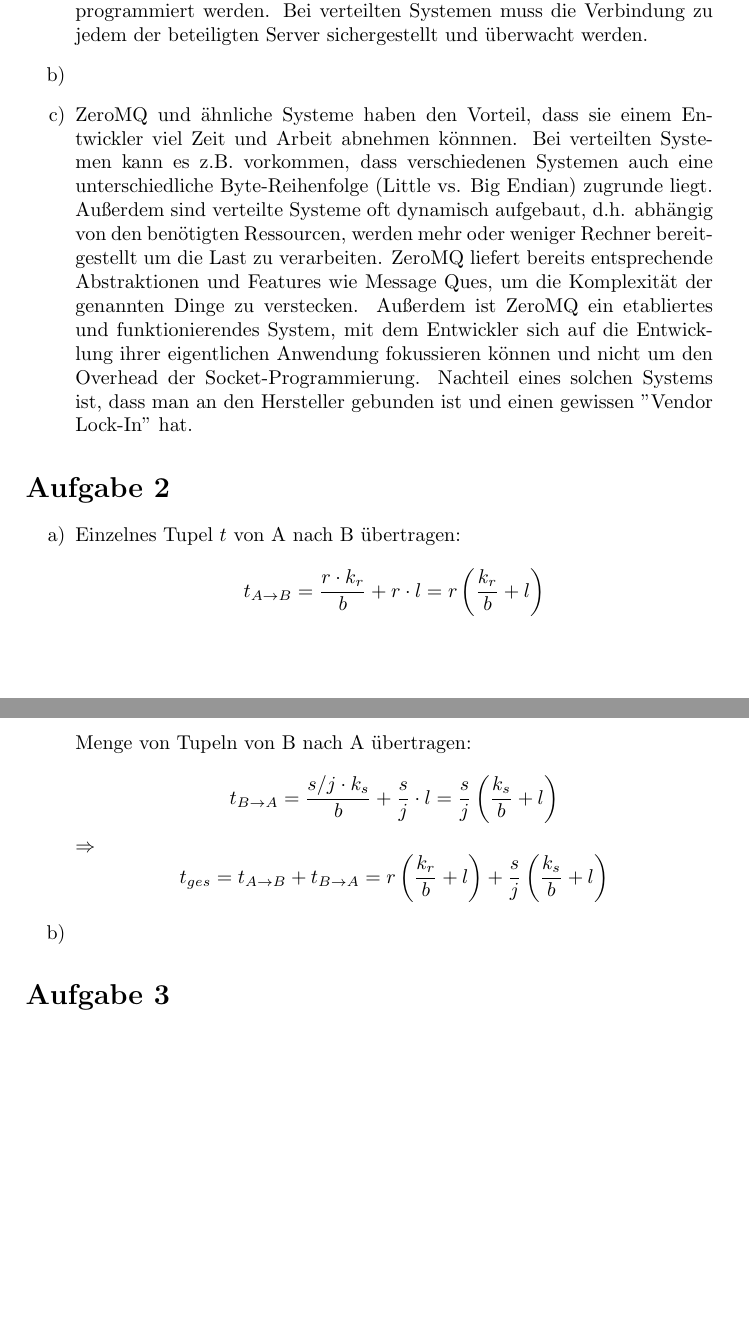
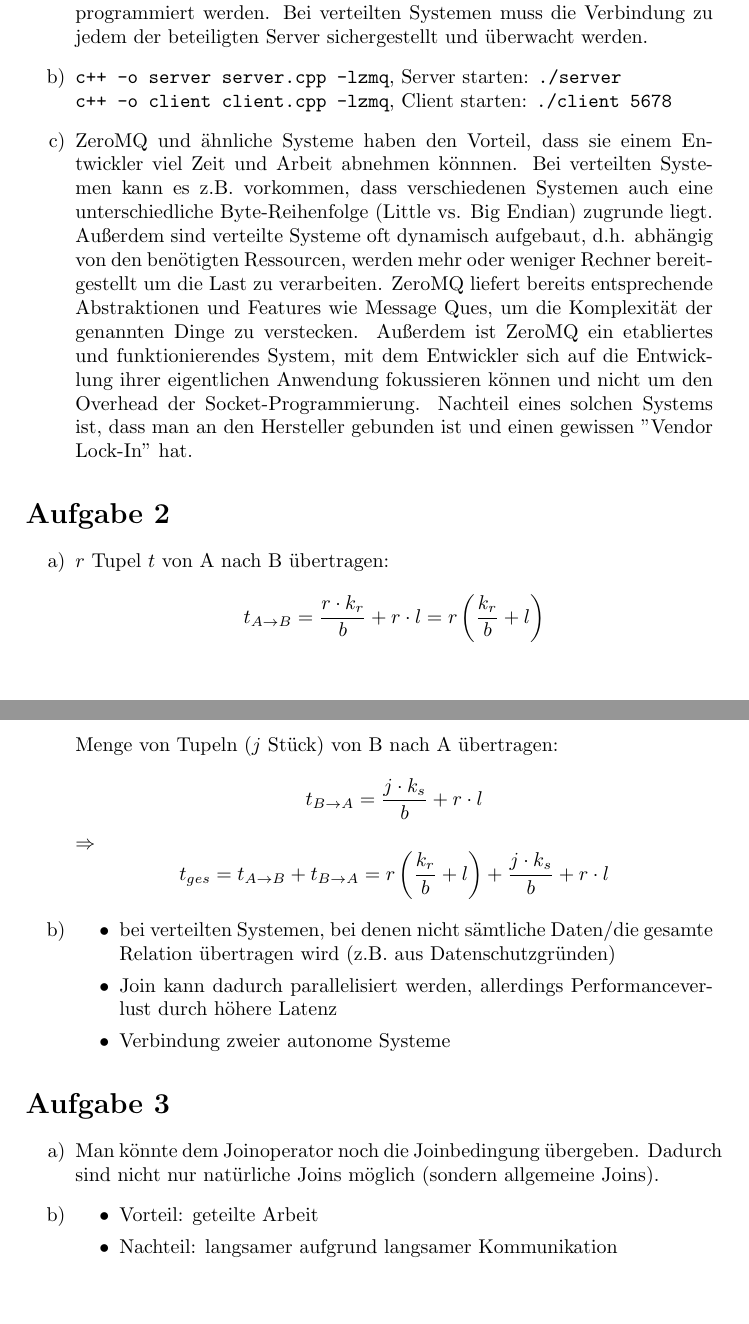
Before and after one commit to becherd/verteilteWebInf, a LaTeX document (LaTeX/Ex2/ex2.tex): two parts of pages 1 and 2 of 2, joined at a grey line, cut so that both start at the same text. Compiled offline with pdfLaTeX.

Commit message:
updated LaTeX Solution for Ex2

```diff
--- a/LaTeX/Ex2/ex2.tex
+++ b/LaTeX/Ex2/ex2.tex
@@ -15,7 +15,8 @@
 \item Socket-basierte Kommunikation bringt einige Nachteile für verteilte Systeme mit sich. Zunächst ist ein Socket eine Zwei-Wege-Verbindung zwischen einem Client und einem Server. Parallelität bei verteilten Anwendungen muss also explizit vom Programmierer berücksichtigt werden, da Sockets per se keine Abstraktion / Transparenz für parallele Anwendungen liefern.
 Bei der Verwendung von Datagram-Sockets welche Daten per UDP übertragen, muss (manuell) sichergestellt werden, dass die UDP Nachteile wie z.B. Packetloss ausgeglichen werden. Bei Sockets die eine TCP Verbindung aufbauen, muss der Verbindungsauf- und Abbau explizit programmiert werden. Bei verteilten Systemen muss die Verbindung zu jedem der beteiligten Server sichergestellt und überwacht werden.
 
-\item
+\item \texttt{c++ -o server server.cpp -lzmq}, Server starten: \texttt{./server}\\
+\texttt{c++ -o client client.cpp  -lzmq}, Client starten: \texttt{./client 5678}
 
 \item ZeroMQ und ähnliche Systeme haben den Vorteil, dass sie einem Entwickler viel Zeit und Arbeit abnehmen könnnen. Bei verteilten Systemen kann es z.B. vorkommen, dass verschiedenen Systemen auch eine unterschiedliche Byte-Reihenfolge (Little vs. Big Endian) zugrunde liegt. Außerdem sind verteilte Systeme oft dynamisch aufgebaut, d.h. abhängig von den benötigten Ressourcen, werden mehr oder weniger Rechner bereitgestellt um die Last zu verarbeiten. ZeroMQ liefert bereits entsprechende Abstraktionen und Features wie Message Ques, um die Komplexität der genannten Dinge zu verstecken. Außerdem ist ZeroMQ ein etabliertes und funktionierendes System, mit dem Entwickler sich auf die Entwicklung ihrer eigentlichen Anwendung fokussieren können und nicht um den Overhead der Socket-Programmierung. Nachteil eines solchen Systems ist, dass man an den Hersteller gebunden ist und einen gewissen "Vendor Lock-In" hat.
 
@@ -24,18 +25,27 @@ Bei der Verwendung von Datagram-Sockets welche Daten per UDP übertragen, muss (
 
 \section*{Aufgabe 2}
 \begin{enumerate}[label=\alph*)]
-%%%%%%%%%%%%%%%%%%%%%%%%%
-%%%  Somebody please verify this solution :)  %%%%
-%%%%%%%%%%%%%%%%%%%%%%%%%
-\item Einzelnes Tupel $t$ von A nach B übertragen:
+\item $r$ Tupel $t$ von A nach B übertragen:
 \[t_{A\rightarrow B} = \frac{r\cdot k_r}{b}+r\cdot l = r\left(\frac{k_r}{b} + l \right)\]
-Menge von Tupeln von B nach A übertragen:
-\[t_{B\rightarrow A} = \frac{s/j\cdot k_s}{b}+\frac{s}{j}\cdot l = \frac{s}{j}\left(\frac{k_s}{b} +l\right)\]
-$\Rightarrow$ \[t_{ges} = t_{A\rightarrow B} + t_{B\rightarrow A} =  r\left(\frac{k_r}{b} + l \right) +  \frac{s}{j}\left(\frac{k_s}{b} +l\right)\]
+Menge von Tupeln ($j$ Stück) von B nach A übertragen:
+\[t_{B\rightarrow A} = \frac{j\cdot k_s}{b}+r\cdot l\]
+$\Rightarrow$ \[t_{ges} = t_{A\rightarrow B} + t_{B\rightarrow A} =  r\left(\frac{k_r}{b} + l \right) + \frac{j\cdot k_s}{b}+r\cdot l\]
 
-\item
+\item \begin{itemize}
+\item  bei verteilten Systemen, bei denen nicht sämtliche Daten/die gesamte Relation übertragen wird (z.B. aus Datenschutzgründen)
+\item Join kann dadurch parallelisiert werden, allerdings Performanceverlust durch höhere Latenz
+\item Verbindung zweier autonome Systeme
+\end{itemize}
 \end{enumerate}
 
 \section*{Aufgabe 3}
+\begin{enumerate}[label=\alph*)]
+
+\item Man könnte dem Joinoperator noch die Joinbedingung übergeben. Dadurch sind nicht nur natürliche Joins möglich (sondern allgemeine Joins).
+\item \begin{itemize}
+\item Vorteil: geteilte Arbeit
+\item  Nachteil: langsamer aufgrund langsamer Kommunikation
+\end{itemize}
+\end{enumerate}
 
 \end{document}
```
Also changed, not shown: LaTeX/Ex2/ex2.pdf.
